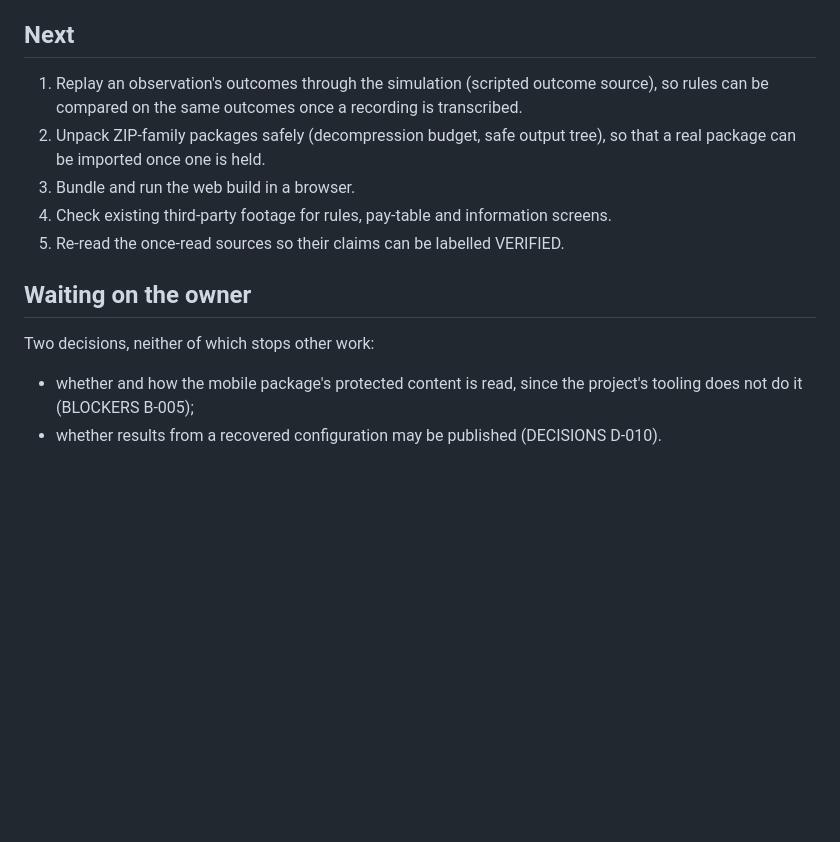
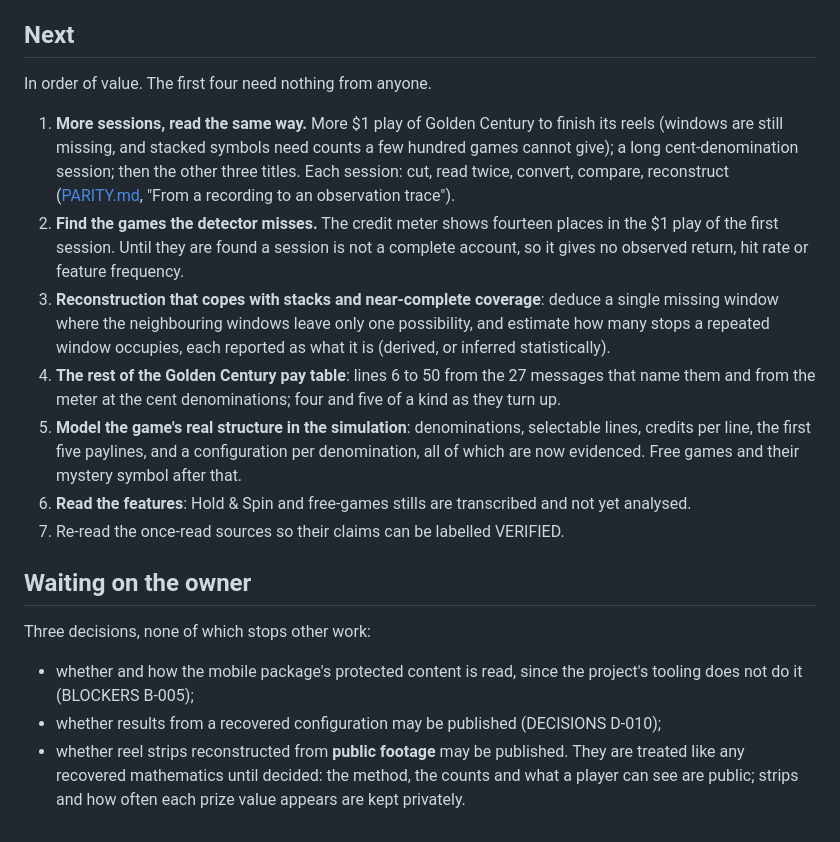
Before and after one commit to bailo167/dragonlink-decomp, a Markdown page: docs/STATUS.md, the part around the change. Drawn GitHub-style; blank space fills up the shorter version.

Commit message:
docs(status): next steps after the first transcribed session
The old list was done: replay, safe archive reading, the browser build and
the footage check all exist. The new one starts from what the first session
left open, and adds the owner's third decision: whether strips reconstructed
from public footage may be published.

Co-Authored-By: Claude Opus 5.5 <noreply@anthropic.com>

```diff
--- a/docs/STATUS.md
+++ b/docs/STATUS.md
@@ -245,18 +245,34 @@ and merged through the gate.
 
 ## Next
 
-1. Replay an observation's outcomes through the simulation (scripted outcome source), so rules can
-   be compared on the same outcomes once a recording is transcribed.
-2. Unpack ZIP-family packages safely (decompression budget, safe output tree), so that a real
-   package can be imported once one is held.
-3. Bundle and run the web build in a browser.
-4. Check existing third-party footage for rules, pay-table and information screens.
-5. Re-read the once-read sources so their claims can be labelled VERIFIED.
+In order of value. The first four need nothing from anyone.
+
+1. **More sessions, read the same way.** More $1 play of Golden Century to finish its reels
+   (windows are still missing, and stacked symbols need counts a few hundred games cannot give);
+   a long cent-denomination session; then the other three titles. Each session: cut, read twice,
+   convert, compare, reconstruct ([PARITY.md](PARITY.md), "From a recording to an observation
+   trace").
+2. **Find the games the detector misses.** The credit meter shows fourteen places in the $1 play
+   of the first session. Until they are found a session is not a complete account, so it gives no
+   observed return, hit rate or feature frequency.
+3. **Reconstruction that copes with stacks and near-complete coverage**: deduce a single missing
+   window where the neighbouring windows leave only one possibility, and estimate how many stops a
+   repeated window occupies, each reported as what it is (derived, or inferred statistically).
+4. **The rest of the Golden Century pay table**: lines 6 to 50 from the 27 messages that name
+   them and from the meter at the cent denominations; four and five of a kind as they turn up.
+5. **Model the game's real structure in the simulation**: denominations, selectable lines,
+   credits per line, the first five paylines, and a configuration per denomination, all of which
+   are now evidenced. Free games and their mystery symbol after that.
+6. **Read the features**: Hold & Spin and free-games stills are transcribed and not yet analysed.
+7. Re-read the once-read sources so their claims can be labelled VERIFIED.
 
 ## Waiting on the owner
 
-Two decisions, neither of which stops other work:
+Three decisions, none of which stops other work:
 
 - whether and how the mobile package's protected content is read, since the project's tooling
   does not do it (BLOCKERS B-005);
-- whether results from a recovered configuration may be published (DECISIONS D-010).
+- whether results from a recovered configuration may be published (DECISIONS D-010);
+- whether reel strips reconstructed from **public footage** may be published. They are treated
+  like any recovered mathematics until decided: the method, the counts and what a player can see
+  are public; strips and how often each prize value appears are kept privately.
```
